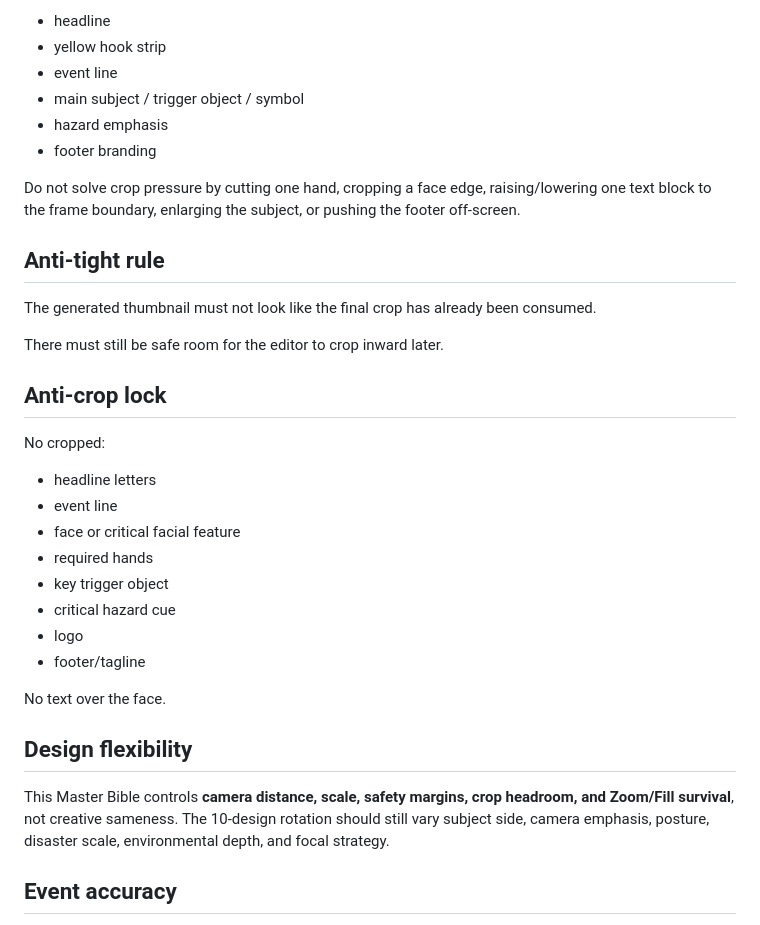
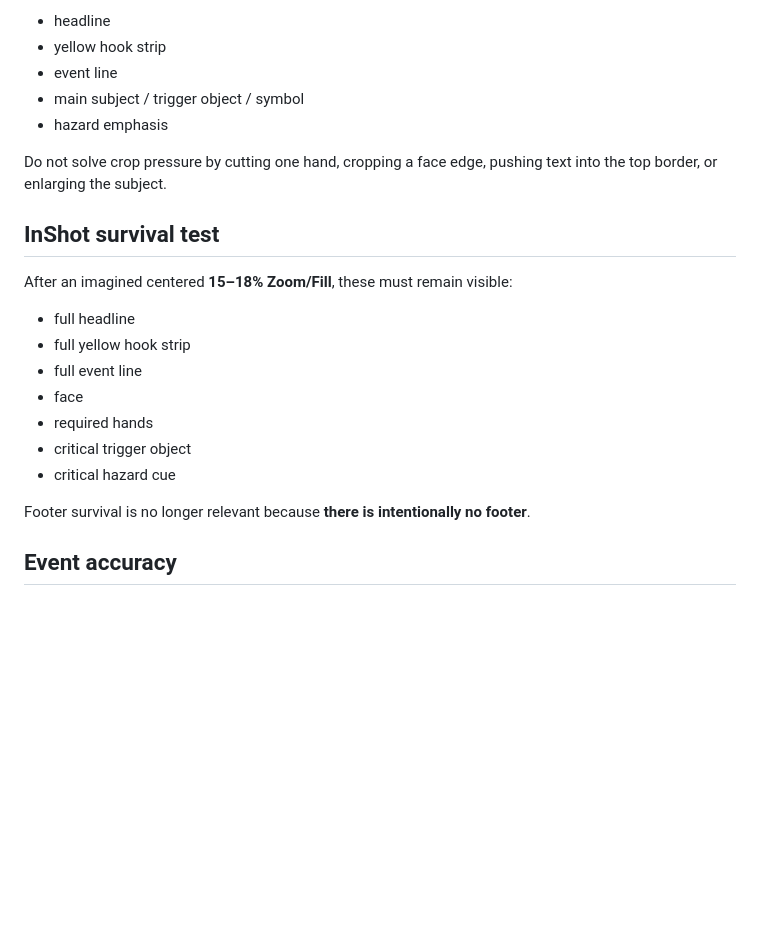
Before and after one commit to renyboydeleon27-cloud/ld-autopilot-free, a Markdown page: docs/thumbnail-master-bible.md, the part around one of its changes. GitHub-like rendering; blank space fills up the shorter version.

```diff
--- a/docs/thumbnail-master-bible.md
+++ b/docs/thumbnail-master-bible.md
@@ -86,30 +122,20 @@ Uniformly reduce and recenter the entire essential composition together:
 - event line
 - main subject / trigger object / symbol
 - hazard emphasis
-- footer branding
 
-Do not solve crop pressure by cutting one hand, cropping a face edge, raising/lowering one text block to the frame boundary, enlarging the subject, or pushing the footer off-screen.
+Do not solve crop pressure by cutting one hand, cropping a face edge, pushing text into the top border, or enlarging the subject.
 
-## Anti-tight rule
-The generated thumbnail must not look like the final crop has already been consumed.
+## InShot survival test
+After an imagined centered **15–18% Zoom/Fill**, these must remain visible:
+- full headline
+- full yellow hook strip
+- full event line
+- face
+- required hands
+- critical trigger object
+- critical hazard cue
 
-There must still be safe room for the editor to crop inward later.
-
-## Anti-crop lock
-No cropped:
-- headline letters
-- event line
-- face or critical facial feature
-- required hands
-- key trigger object
-- critical hazard cue
-- logo
-- footer/tagline
-
-No text over the face.
-
-## Design flexibility
-This Master Bible controls **camera distance, scale, safety margins, crop headroom, and Zoom/Fill survival**, not creative sameness. The 10-design rotation should still vary subject side, camera emphasis, posture, disaster scale, environmental depth, and focal strategy.
+Footer survival is no longer relevant because **there is intentionally no footer**.
 
 ## Event accuracy
 Any approved sample is a geometry/style reference only. Never reuse its disaster-specific fire, buildings, vehicles, clothing, skyline, terrain, hazard, or wording for unrelated events. Every thumbnail must rebuild the historical environment and event visual for the CURRENT TOPIC.
```
Also changed, not shown: other parts of docs/thumbnail-master-bible.md (+76 -40 lines).
